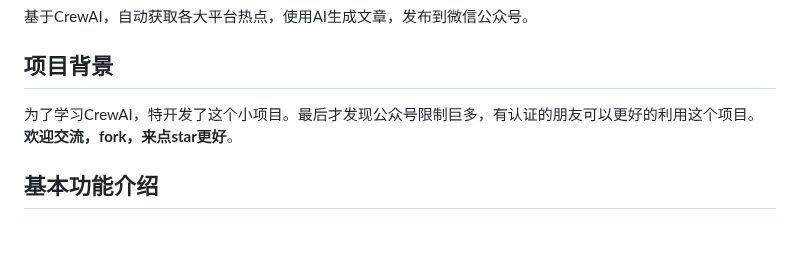
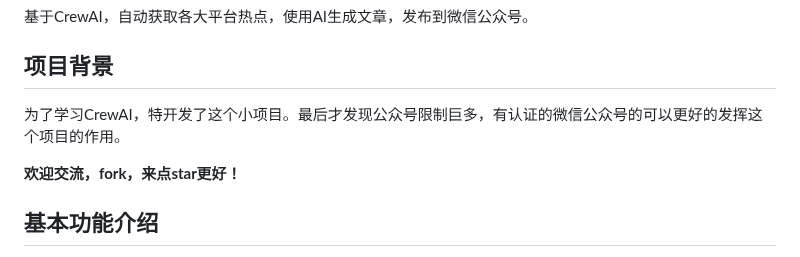
Before and after one commit to suniano/AIWriteX, a Markdown page: README.md, the part around the change. Drawn GitHub-style; blank space fills up the shorter version.

Commit message:
更新说明

```diff
--- a/README.md
+++ b/README.md
@@ -2,7 +2,9 @@
 基于CrewAI，自动获取各大平台热点，使用AI生成文章，发布到微信公众号。
 
 ## 项目背景
-为了学习CrewAI，特开发了这个小项目。最后才发现公众号限制巨多，有认证的朋友可以更好的利用这个项目。**欢迎交流，fork，来点star更好**。
+为了学习CrewAI，特开发了这个小项目。最后才发现公众号限制巨多，有认证的微信公众号的可以更好的发挥这个项目的作用。
+
+**欢迎交流，fork，来点star更好！**
 
 ## 基本功能介绍
 - 自动获取各大平台热门话题
```
